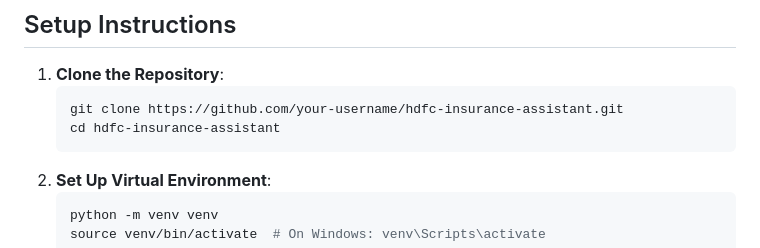
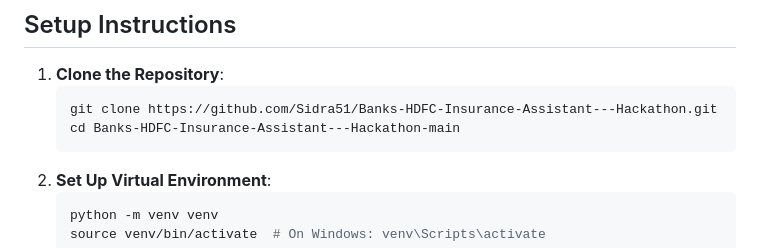
Before and after one commit to Sidra51/Banks-HDFC-Insurance-Assistant---Hackathon, a Markdown page: Readme.md, the part around the change. Rendered like a GitHub page.

````diff
--- a/Readme.md
+++ b/Readme.md
@@ -6,8 +6,8 @@ The HDFC Insurance Assistant is a Flask-based web application developed for a ha
 ## Setup Instructions
 1. **Clone the Repository**:
    ```bash
-   git clone https://github.com/your-username/hdfc-insurance-assistant.git
-   cd hdfc-insurance-assistant
+   git clone https://github.com/Sidra51/Banks-HDFC-Insurance-Assistant---Hackathon.git
+   cd Banks-HDFC-Insurance-Assistant---Hackathon-main
    ```
 2. **Set Up Virtual Environment**:
    ```bash
````
